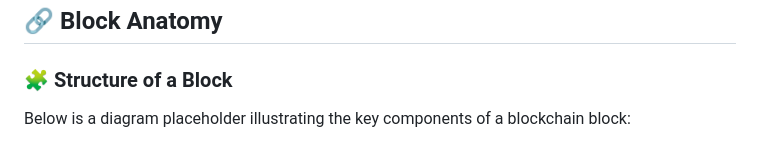
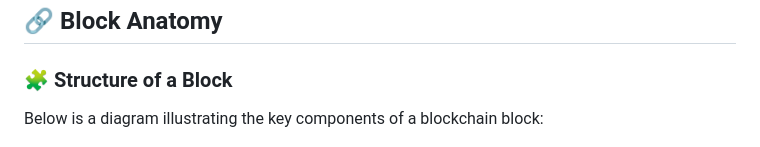
Before and after one commit to Soloman-bhai/Blockchain-Simulations, a Markdown page: Theory.md, the part around the change. Rendered like a GitHub page.

```diff
--- a/Theory.md
+++ b/Theory.md
@@ -24,7 +24,7 @@ A **blockchain** is a distributed and immutable digital ledger that records data
 
 ### 🧩 Structure of a Block
 
-Below is a diagram placeholder illustrating the key components of a blockchain block:
+Below is a diagram illustrating the key components of a blockchain block:
 
 
 ![Block Diagram](images/Block-Diagram.png)
```
